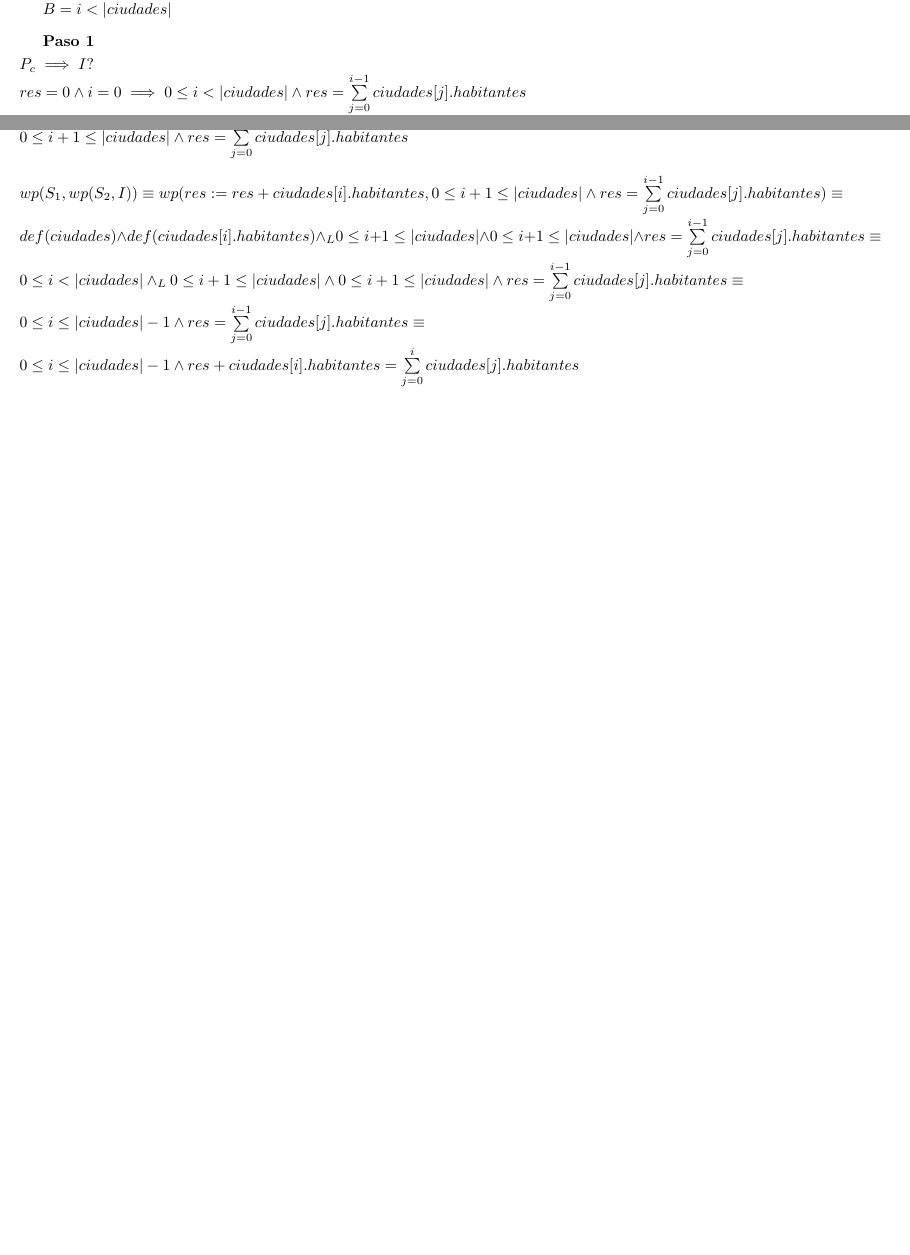
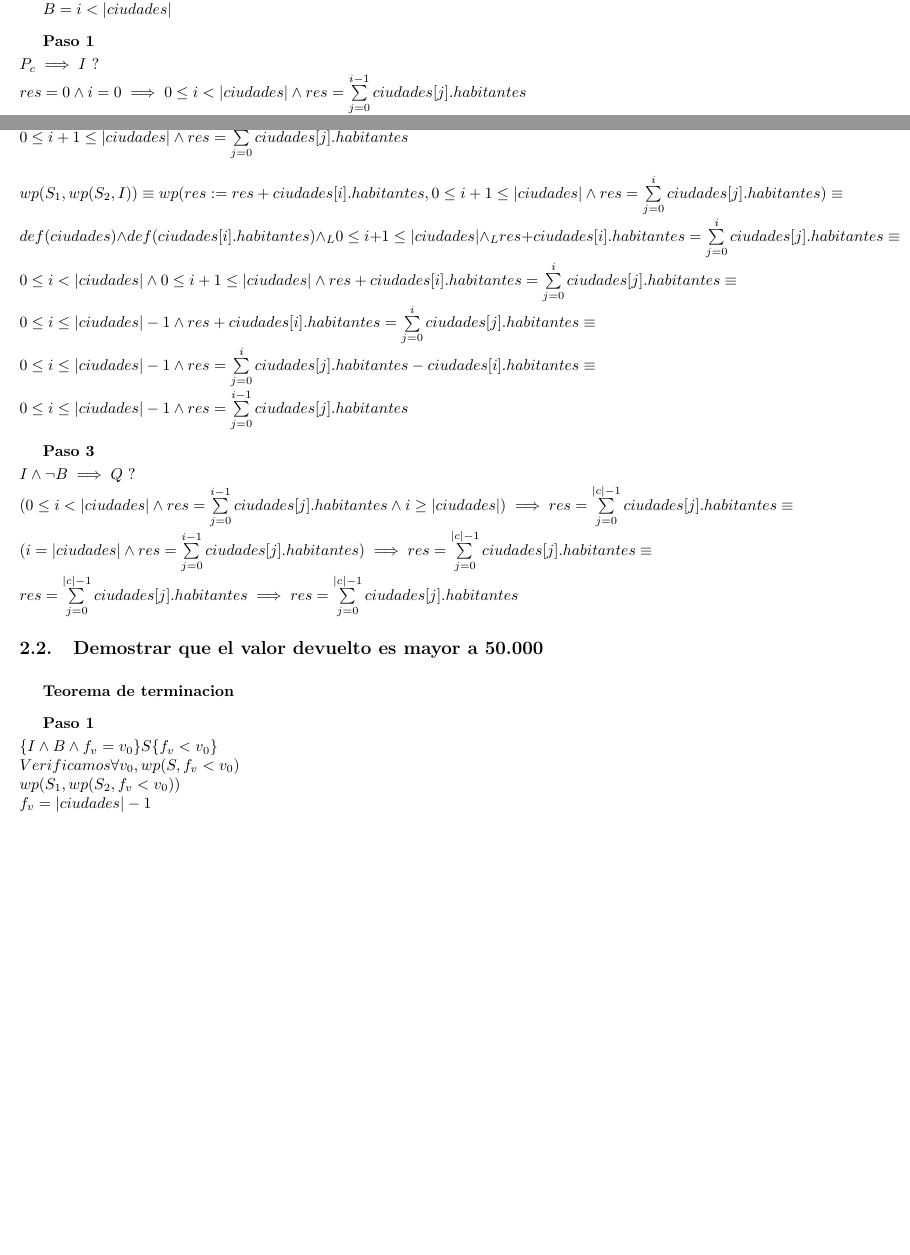
Before and after one commit to MateDominguez/AED-TP1, a LaTeX document (ejemplo_tp_grupal.tex): two parts of pages 3 and 4 of 4, joined at a grey line, cut so that both start at the same text, the shorter picture padded with empty space. Compiled offline with pdfLaTeX.

Commit message:
parte del 2.1

```diff
--- a/ejemplo_tp_grupal.tex
+++ b/ejemplo_tp_grupal.tex
@@ -158,16 +158,18 @@ $ B = i < |ciudades|$
 
 \vspace{0.3cm}
 
+% Paso 1
 \textbf{Paso 1}
 
 \vspace{0.1cm}
 
-\noindent$P_c \implies I ? \\ res = 0 \wedge i = 0 \implies 0 \leq i < |ciudades| \wedge res = \sum\limits_{j=0}^{i-1} ciudades[j].habitantes$
+\noindent$P_c \implies I \ ? \\ res = 0 \wedge i = 0 \implies 0 \leq i < |ciudades| \wedge res = \sum\limits_{j=0}^{i-1} ciudades[j].habitantes$
 
-Analizamos variable a variable: \\ $\bullet \ i = 0 \implies 0 \leq i < |ciudades| \\ \bullet \ res = \sum\limits_{j=0}^{i-1} ciudades[j].habitantes = \sum\limits_{j=0}^{-1} ciudades[j].habitantes = 0 \implies res = 0$
+Analizamos variable a variable: \\ $\bullet \ i = 0 \implies 0 \leq i < |ciudades| \\ \bullet \ res = \sum\limits_{j=0}^{i-1} ciudades[j].habitantes = \sum\limits_{j=0}^{-1} ciudades[j].habitantes = 0 \implies res = 0 $
 
 \vspace{0.3cm}
 
+% Paso 2
 \textbf{Paso 2}
 
 \vspace{0.1cm}
@@ -176,10 +178,36 @@ Analizamos variable a variable: \\ $\bullet \ i = 0 \implies 0 \leq i < |ciudade
 
 \noindent$\bullet \ \{I \wedge B\} = \{0 \leq i < |ciudades| \wedge \sum\limits_{j=0}^{i-1} ciudades[j].habitantes\} \\ \bullet \ wp(S_1;S_2,I) = wp(S_1,wp(S_2,I))$
 
-\noindent$wp(S_2,I) = wp(i := i + i, 0 \leq i \leq |ciudades| \wedge res = \sum\limits_{j=0}^{i-1} ciudades[j].habitantes) \equiv \\ def(i+1) \yLuego 0 \leq i+1 \leq |ciudades| \wedge res = \sum\limits_{j=0}^{i-1} ciudades[j].habitantes \equiv \\ 0 \leq i+1 \leq |ciudades| \wedge res = \sum\limits_{j=0}^{i-1} ciudades[j].habitantes$
+\noindent$wp(S_2,I) = wp(i := i + i, 0 \leq i \leq |ciudades| \wedge res = \sum\limits_{j=0}^{i-1} ciudades[j].habitantes) \equiv \\ def(i+1) \yLuego 0 \leq i+1 \leq |ciudades| \yLuego res = \sum\limits_{j=0}^{i} ciudades[j].habitantes \equiv \\ 0 \leq i+1 \leq |ciudades| \wedge res = \sum\limits_{j=0}^{i} ciudades[j].habitantes$
 
 \vspace{0.3cm}
 
-\noindent$wp(S_1,wp(S_2,I)) \equiv wp(res := res + ciudades[i].habitantes, 0 \leq i+1 \leq |ciudades| \wedge res = \sum\limits_{j=0}^{i-1} ciudades[j].habitantes) \equiv \\ def(ciudades) \wedge def(ciudades[i].habitantes) \yLuego 0 \leq i+1 \leq |ciudades| \wedge 0 \leq i+1 \leq |ciudades| \wedge res = \sum\limits_{j=0}^{i-1} ciudades[j].habitantes \equiv \\ 0 \leq i < |ciudades| \yLuego 0 \leq i+1 \leq |ciudades| \wedge 0 \leq i+1 \leq |ciudades| \wedge res = \sum\limits_{j=0}^{i-1} ciudades[j].habitantes \equiv \\ 0 \leq i \leq |ciudades| - 1 \wedge res = \sum\limits_{j=0}^{i-1} ciudades[j].habitantes \equiv \\ 0 \leq i \leq |ciudades| - 1 \wedge res + ciudades[i].habitantes = \sum\limits_{j=0}^{i} ciudades[j].habitantes$
+\noindent$wp(S_1,wp(S_2,I)) \equiv wp(res := res + ciudades[i].habitantes, 0 \leq i+1 \leq |ciudades| \wedge res = \sum\limits_{j=0}^{i} ciudades[j].habitantes) \equiv \\ def(ciudades) \wedge def(ciudades[i].habitantes) \yLuego 0 \leq i+1 \leq |ciudades| \yLuego res + ciudades[i].habitantes= \sum\limits_{j=0}^{i} ciudades[j].habitantes \equiv \\ 0 \leq i < |ciudades| \wedge 0 \leq i+1 \leq |ciudades| \wedge res + ciudades[i].habitantes= \sum\limits_{j=0}^{i} ciudades[j].habitantes \equiv \\ 0 \leq i \leq |ciudades| - 1 \wedge res + ciudades[i].habitantes = \sum\limits_{j=0}^{i} ciudades[j].habitantes \equiv \\ 0 \leq i \leq |ciudades| - 1 \wedge res = \sum\limits_{j=0}^{i} ciudades[j].habitantes - ciudades[i].habitantes \equiv \\ 0 \leq i \leq |ciudades| - 1 \wedge res = \sum\limits_{j=0}^{i-1} ciudades[j].habitantes$
+
+\vspace{0.3cm}
+
+% Paso 3
+\textbf{Paso 3}
+
+\vspace{0.1cm}
+
+\noindent$I \wedge \neg B \implies Q \ ? \\ (0 \leq i < |ciudades| \wedge res = \sum\limits_{j=0}^{i-1} ciudades[j].habitantes \wedge i \geq |ciudades|) \implies res = \sum\limits_{j=0}^{|c|-1} ciudades[j].habitantes \equiv \\ (i = |ciudades| \wedge res = \sum\limits_{j=0}^{i-1} ciudades[j].habitantes) \implies res = \sum\limits_{j=0}^{|c|-1} ciudades[j].habitantes \equiv \\ res = \sum\limits_{j=0}^{|c|-1} ciudades[j].habitantes \implies res = \sum\limits_{j=0}^{|c|-1} ciudades[j].habitantes $
+
+% Demostracion paso 2.2
+\subsection{Demostrar que el valor devuelto es mayor a 50.000}
+
+\vspace{0.3cm}
+
+\textbf{Teorema de terminacion}
+
+\vspace{0.3cm}
+
+\textbf{Paso 1}
+
+\vspace{0.1cm}
+
+\noindent$\{I \wedge B \wedge f_v = v_0\}S\{f_v < v_0\} \\ Verificamos \forall v_0, wp(S,f_v < v_0) \\ wp(S_1,wp(S_2,f_v < v_0))$
+
+\noindent$ f_v = |ciudades| - 1 $
 
 \end{document}
```
Also changed, not shown: ejemplo_tp_grupal.tex (2 more changed lines).
